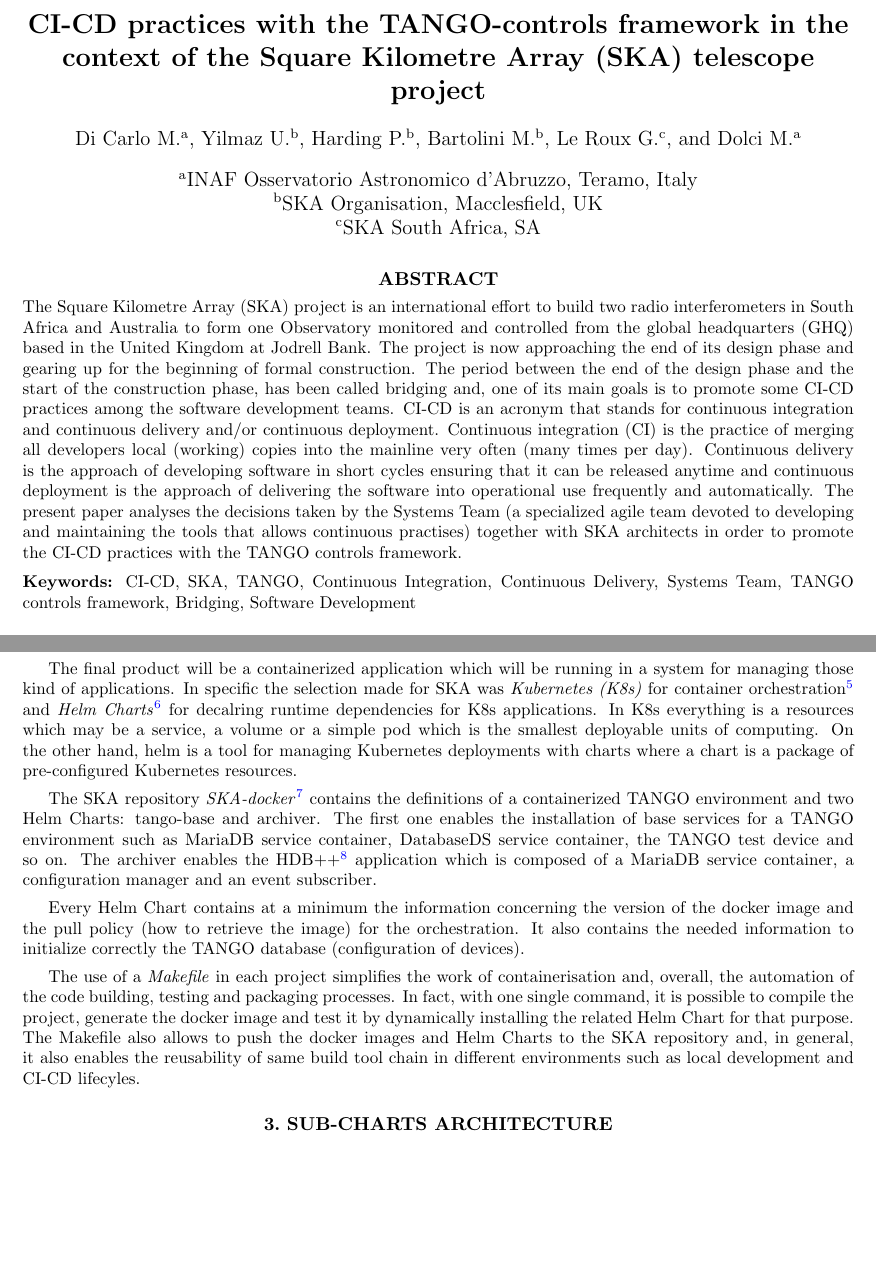
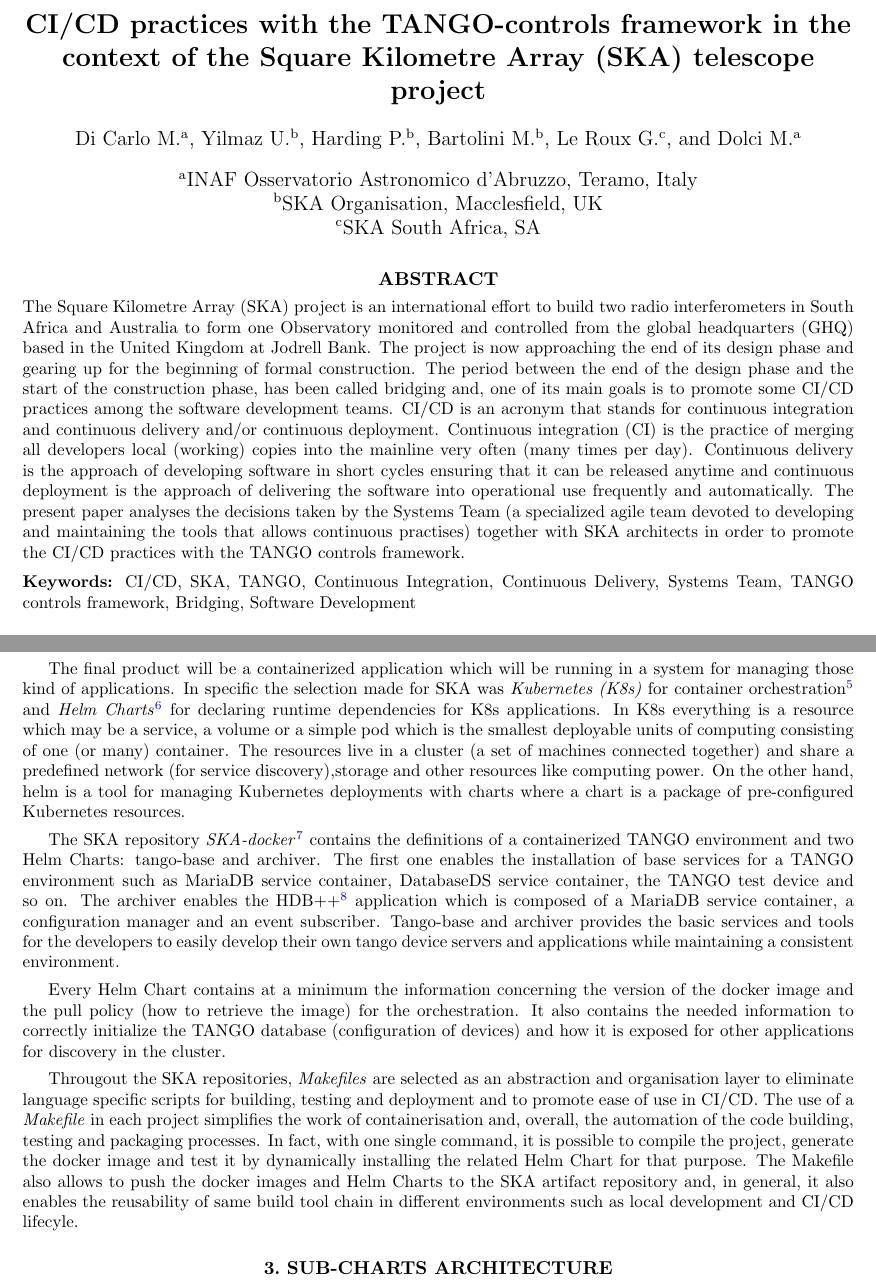
Before and after one commit to Matteo04052017/SPIE2020, a LaTeX paper (CICD.tex): two parts of pages 1 and 4 of 11, joined at a grey line, cut so that both start at the same text, the shorter picture padded with empty space. Compiled offline with pdfLaTeX.

Commit message:
change CI-CD to CI/CD

```diff
--- a/CICD.tex
+++ b/CICD.tex
@@ -6,7 +6,7 @@
 \usepackage{graphicx}
 \usepackage[colorlinks=true, allcolors=blue]{hyperref}
 
-\title{CI-CD practices with the TANGO-controls framework in the context of the Square Kilometre Array (SKA) telescope project}
+\title{CI/CD practices with the TANGO-controls framework in the context of the Square Kilometre Array (SKA) telescope project}
 
 \author[a]{Di Carlo M.}
 \author[b]{Yilmaz U.}
@@ -30,11 +30,11 @@
 \maketitle
 
 \begin{abstract}
-The Square Kilometre Array (SKA) project is an international effort to build two radio interferometers in South Africa and Australia to form one Observatory monitored and controlled from the global headquarters (GHQ) based in the United Kingdom at Jodrell Bank. The project is now approaching the end of its design phase and gearing up for the beginning of formal construction. The period between the end of the design phase and the start of the construction phase, has been called bridging and, one of its main goals is to promote some CI-CD practices among the software development teams. CI-CD is an acronym that stands for continuous integration and continuous delivery and/or continuous deployment. Continuous integration (CI) is the practice of merging all developers local (working) copies into the mainline very often (many times per day). Continuous delivery is the approach of developing software in short cycles ensuring that it can be released anytime and continuous deployment is the approach of delivering the software into operational use frequently and automatically. The present paper analyses the decisions taken by the Systems Team (a specialized agile team devoted to developing and maintaining the tools that allows continuous practises) together with SKA architects in order to promote the CI-CD practices with the TANGO controls framework.
+The Square Kilometre Array (SKA) project is an international effort to build two radio interferometers in South Africa and Australia to form one Observatory monitored and controlled from the global headquarters (GHQ) based in the United Kingdom at Jodrell Bank. The project is now approaching the end of its design phase and gearing up for the beginning of formal construction. The period between the end of the design phase and the start of the construction phase, has been called bridging and, one of its main goals is to promote some CI/CD practices among the software development teams. CI/CD is an acronym that stands for continuous integration and continuous delivery and/or continuous deployment. Continuous integration (CI) is the practice of merging all developers local (working) copies into the mainline very often (many times per day). Continuous delivery is the approach of developing software in short cycles ensuring that it can be released anytime and continuous deployment is the approach of delivering the software into operational use frequently and automatically. The present paper analyses the decisions taken by the Systems Team (a specialized agile team devoted to developing and maintaining the tools that allows continuous practises) together with SKA architects in order to promote the CI/CD practices with the TANGO controls framework.
 \end{abstract}
 
 % Include a list of keywords after the abstract
-\keywords{CI-CD, SKA, TANGO, Continuous Integration, Continuous Delivery, Systems Team, TANGO controls framework, Bridging, Software Development}
+\keywords{CI/CD, SKA, TANGO, Continuous Integration, Continuous Delivery, Systems Team, TANGO controls framework, Bridging, Software Development}
 
 \section{Introduction}
 \label{sec:intro}  % \label{} allows reference to this section
@@ -82,14 +82,14 @@
 
 Since all components need to get deployed and tested together, the first decision taken is on how they need to be packaged.  A container is a standard unit of software that packages up code and all its dependencies so that the component runs quickly and reliably across different computing environments. A \textit{Docker container image} is a lightweight, standalone, executable package of software that includes everything needed to run an application: code (or more in general binary), runtime, system tools, system libraries and settings.
 
-The final product will be a containerized application which will be running in a system for managing those kind of applications. In specific the selection made for SKA was \textit{Kubernetes (K8s)} for container orchestration~\cite{kubernetes} and \textit{Helm Charts}~\cite{helm} for decalring runtime dependencies for K8s applications. In K8s everything is a resources which may be a service, a volume or a simple pod which is the smallest deployable units of computing. On the other hand, helm is a tool for managing Kubernetes deployments with charts where a chart is a package of pre-configured Kubernetes resources.
+The final product will be a containerized application which will be running in a system for managing those kind of applications. In specific the selection made for SKA was \textit{Kubernetes (K8s)} for container orchestration~\cite{kubernetes} and \textit{Helm Charts}~\cite{helm} for declaring runtime dependencies for K8s applications. In K8s everything is a resource which may be a service, a volume or a simple pod which is the smallest deployable units of computing consisting of one (or many) container. The resources live in a cluster (a set of machines connected together) and share a predefined network (for service discovery),storage and other resources like computing power. On the other hand, helm is a tool for managing Kubernetes deployments with charts where a chart is a package of pre-configured Kubernetes resources.
 
-The SKA repository \textit{SKA-docker}~\cite{SKA-docker} contains the definitions of a containerized TANGO environment and two Helm Charts: tango-base and archiver. The first one enables the installation of base services for a TANGO environment such as MariaDB service container, DatabaseDS service container, the TANGO test device and so on. The archiver enables the HDB++~\cite{hdb} application which is composed of a MariaDB service container, a configuration manager and an event subscriber.
+The SKA repository \textit{SKA-docker}~\cite{SKA-docker} contains the definitions of a containerized TANGO environment and two Helm Charts: tango-base and archiver. The first one enables the installation of base services for a TANGO environment such as MariaDB service container, DatabaseDS service container, the TANGO test device and so on. The archiver enables the HDB++~\cite{hdb} application which is composed of a MariaDB service container, a configuration manager and an event subscriber. Tango-base and archiver provides the basic services and tools for the developers to easily develop their own tango device servers and applications while maintaining a consistent environment.
 
-Every Helm Chart contains at a minimum the information concerning the version of the docker image and the pull policy (how to retrieve the image) for the orchestration. It also contains the needed information to initialize correctly the TANGO database (configuration of devices).
+Every Helm Chart contains at a minimum the information concerning the version of the docker image and the pull policy (how to retrieve the image) for the orchestration. It also contains the needed information to correctly initialize the TANGO database (configuration of devices) and how it is exposed for other applications for discovery in the cluster.
 
-The use of a \textit{Makefile} in each project simplifies the work of containerisation and, overall, the automation of the code building, testing and packaging processes. In fact, with one single command, it is possible to compile the project, generate the docker image and test it by dynamically installing the related Helm Chart for that purpose.
-The Makefile also allows to push the docker images and Helm Charts to the SKA repository and, in general, it also enables the reusability of same build tool chain in different environments such as local development and CI-CD lifecyles.
+Througout the SKA repositories, \textit{Makefiles} are selected as an abstraction and organisation layer to eliminate language specific scripts for building, testing and deployment and to promote ease of use in CI/CD. The use of a \textit{Makefile} in each project simplifies the work of containerisation and, overall, the automation of the code building, testing and packaging processes. In fact, with one single command, it is possible to compile the project, generate the docker image and test it by dynamically installing the related Helm Chart for that purpose.
+The Makefile also allows to push the docker images and Helm Charts to the SKA artifact repository and, in general, it also enables the reusability of same build tool chain in different environments such as local development and CI/CD lifecyle.
 
 
 % \subsubsection{TANGO-util library chart}
```
Also changed, not shown: CICD.pdf, CICD.tex (2 more changed lines), 1 other file.
